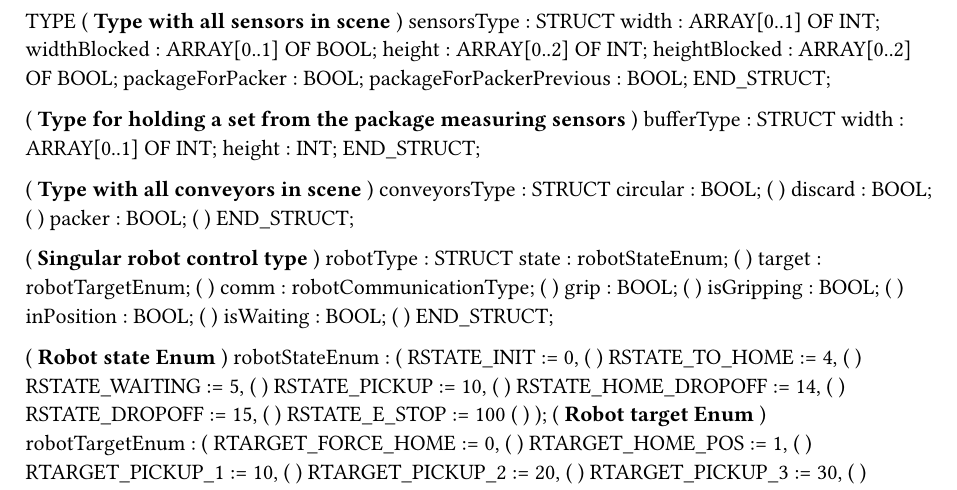
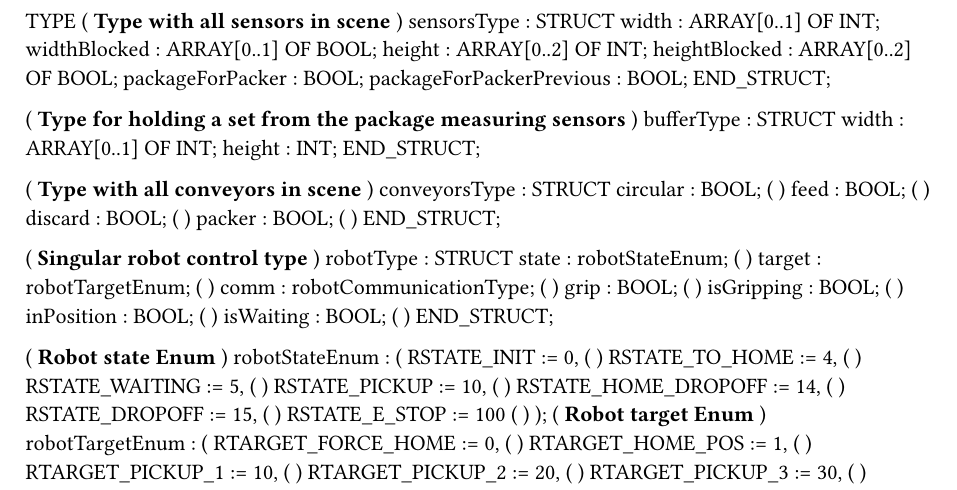
Before and after one commit to PoSRP/sim-assignment, a Typst document (automationstudio/Logical/Global.typ): part of the page, cut so that both start at the same text. Compiled offline with Typst 0.15.

```diff
--- a/automationstudio/Logical/Global.typ
+++ b/automationstudio/Logical/Global.typ
@@ -19,6 +19,7 @@
 	(* Type with all conveyors in scene *)
 	conveyorsType : STRUCT
 		circular : BOOL;			(*  *)
+		feed : BOOL;				(*  *)
 		discard : BOOL;				(*  *)
 		packer : BOOL;				(*  *)
 	END_STRUCT;
```
Also changed, not shown: 1 other file.
